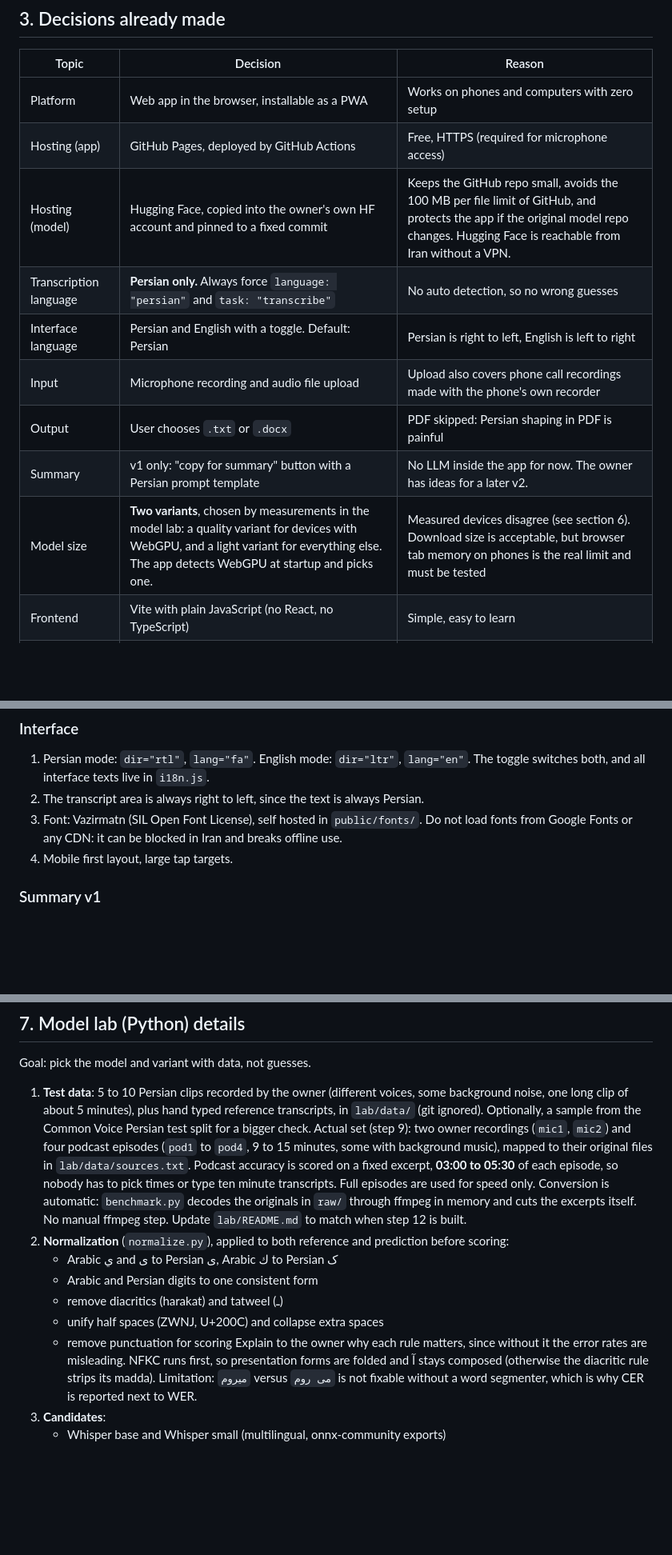
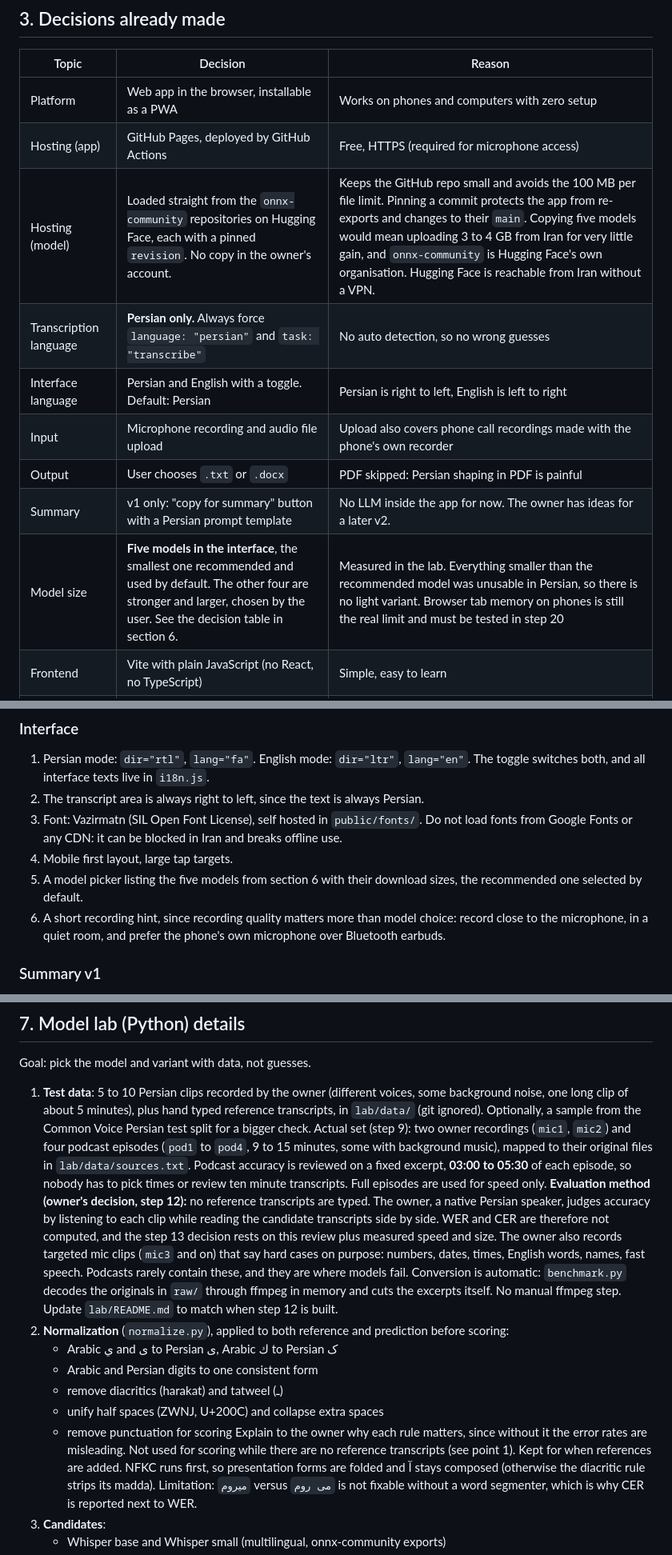
Before and after one commit to NimaaaAI/Write_audio_to_text, a Markdown page: CLAUDE.md, 3 parts joined by grey strips. Shown at 80% size. Drawn GitHub-style; blank space fills up the shorter version.

```diff
--- a/CLAUDE.md
+++ b/CLAUDE.md
@@ -59,13 +59,13 @@ The owner is building this project to **learn**. Speed matters less than underst
 |---|---|---|
 | Platform | Web app in the browser, installable as a PWA | Works on phones and computers with zero setup |
 | Hosting (app) | GitHub Pages, deployed by GitHub Actions | Free, HTTPS (required for microphone access) |
-| Hosting (model) | Hugging Face, copied into the owner's own HF account and pinned to a fixed commit | Keeps the GitHub repo small, avoids the 100 MB per file limit of GitHub, and protects the app if the original model repo changes. Hugging Face is reachable from Iran without a VPN. |
+| Hosting (model) | Loaded straight from the `onnx-community` repositories on Hugging Face, each with a pinned `revision`. No copy in the owner's account. | Keeps the GitHub repo small and avoids the 100 MB per file limit. Pinning a commit protects the app from re-exports and changes to their `main`. Copying five models would mean uploading 3 to 4 GB from Iran for very little gain, and `onnx-community` is Hugging Face's own organisation. Hugging Face is reachable from Iran without a VPN. |
 | Transcription language | **Persian only.** Always force `language: "persian"` and `task: "transcribe"` | No auto detection, so no wrong guesses |
 | Interface language | Persian and English with a toggle. Default: Persian | Persian is right to left, English is left to right |
 | Input | Microphone recording and audio file upload | Upload also covers phone call recordings made with the phone's own recorder |
 | Output | User chooses `.txt` or `.docx` | PDF skipped: Persian shaping in PDF is painful |
 | Summary | v1 only: "copy for summary" button with a Persian prompt template | No LLM inside the app for now. The owner has ideas for a later v2. |
-| Model size | **Two variants**, chosen by measurements in the model lab: a quality variant for devices with WebGPU, and a light variant for everything else. The app detects WebGPU at startup and picks one. | Measured devices disagree (see section 6). Download size is acceptable, but browser tab memory on phones is the real limit and must be tested |
+| Model size | **Five models in the interface**, the smallest one recommended and used by default. The other four are stronger and larger, chosen by the user. See the decision table in section 6. | Measured in the lab. Everything smaller than the recommended model was unusable in Persian, so there is no light variant. Browser tab memory on phones is still the real limit and must be tested in step 20 |
 | Frontend | Vite with plain JavaScript (no React, no TypeScript) | Simple, easy to learn |
 | Git | Straight to `main`, one commit per step | Owner's choice |
 | License | MIT (already in the repo) | |
@@ -212,6 +251,8 @@ Two consequences:
 2. The transcript area is always right to left, since the text is always Persian.
 3. Font: Vazirmatn (SIL Open Font License), self hosted in `public/fonts/`. Do not load fonts from Google Fonts or any CDN: it can be blocked in Iran and breaks offline use.
 4. Mobile first layout, large tap targets.
+5. A model picker listing the five models from section 6 with their download sizes, the recommended one selected by default.
+6. A short recording hint, since recording quality matters more than model choice: record close to the microphone, in a quiet room, and prefer the phone's own microphone over Bluetooth earbuds.
 
 ### Summary v1
 1. A button copies this to the clipboard: a Persian instruction (summarize, key points, decisions, action items, in Persian) followed by the transcript.
@@ -232,7 +273,9 @@ Goal: pick the model and variant with data, not guesses.
 
 1. **Test data**: 5 to 10 Persian clips recorded by the owner (different voices, some background noise, one long clip of about 5 minutes), plus hand typed reference transcripts, in `lab/data/` (git ignored). Optionally, a sample from the Common Voice Persian test split for a bigger check.
    Actual set (step 9): two owner recordings (`mic1`, `mic2`) and four podcast episodes (`pod1` to `pod4`, 9 to 15 minutes, some with background music), mapped to their original files in `lab/data/sources.txt`.
-   Podcast accuracy is scored on a fixed excerpt, **03:00 to 05:30** of each episode, so nobody has to pick times or type ten minute transcripts. Full episodes are used for speed only.
+   Podcast accuracy is reviewed on a fixed excerpt, **03:00 to 05:30** of each episode, so nobody has to pick times or review ten minute transcripts. Full episodes are used for speed only.
+   **Evaluation method (owner's decision, step 12):** no reference transcripts are typed. The owner, a native Persian speaker, judges accuracy by listening to each clip while reading the candidate transcripts side by side. WER and CER are therefore not computed, and the step 13 decision rests on this review plus measured speed and size.
+   The owner also records targeted mic clips (`mic3` and on) that say hard cases on purpose: numbers, dates, times, English words, names, fast speech. Podcasts rarely contain these, and they are where models fail.
    Conversion is automatic: `benchmark.py` decodes the originals in `raw/` through ffmpeg in memory and cuts the excerpts itself. No manual ffmpeg step. Update `lab/README.md` to match when step 12 is built.
 2. **Normalization** (`normalize.py`), applied to both reference and prediction before scoring:
    - Arabic ي and ى to Persian ی, Arabic ك to Persian ک
@@ -241,6 +284,7 @@ Goal: pick the model and variant with data, not guesses.
    - unify half spaces (ZWNJ, U+200C) and collapse extra spaces
    - remove punctuation for scoring
    Explain to the owner why each rule matters, since without it the error rates are misleading.
+   Not used for scoring while there are no reference transcripts (see point 1). Kept for when references are added.
    NFKC runs first, so presentation forms are folded and آ stays composed (otherwise the diacritic rule strips its madda).
    Limitation: `میروم` versus `می روم` is not fixable without a word segmenter, which is why CER is reported next to WER.
 3. **Candidates**:
```
Also changed, not shown: other parts of CLAUDE.md (+55 -16 lines).
